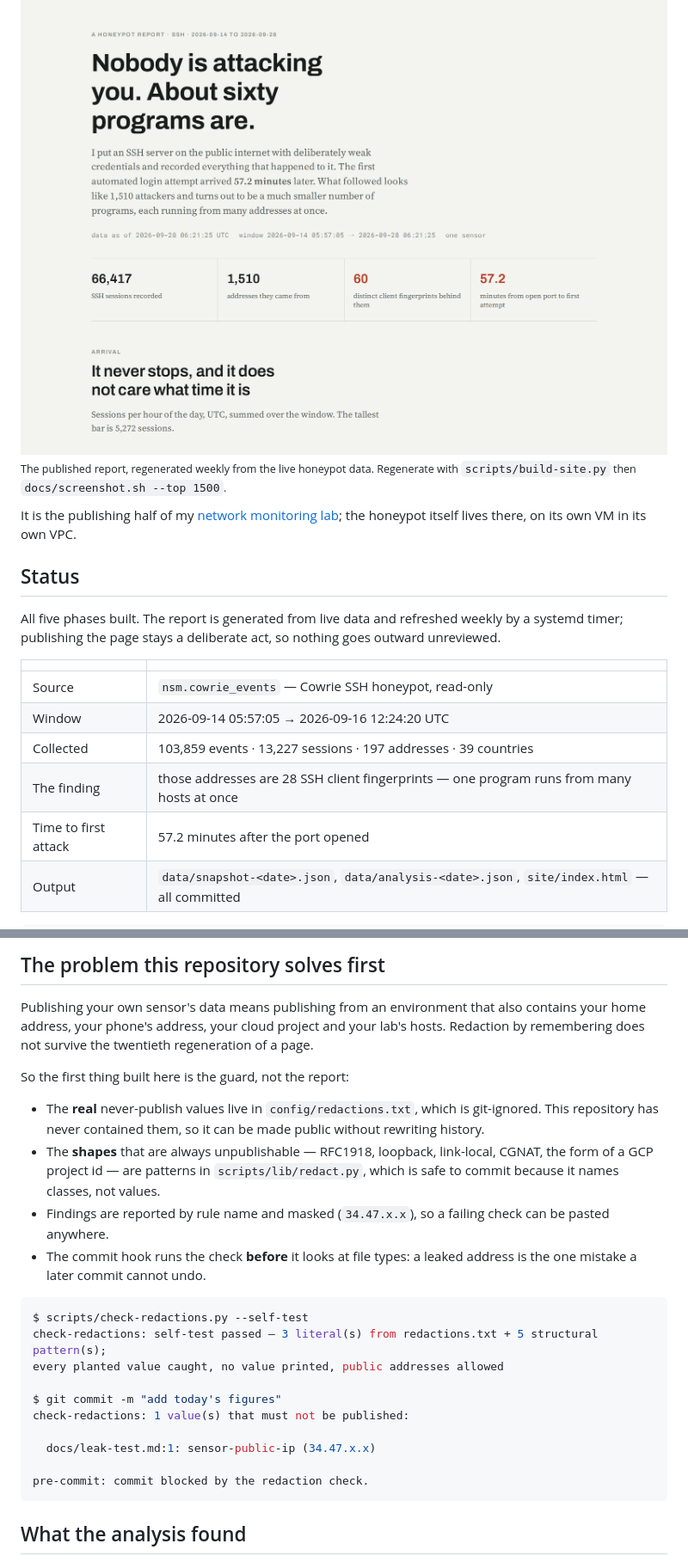
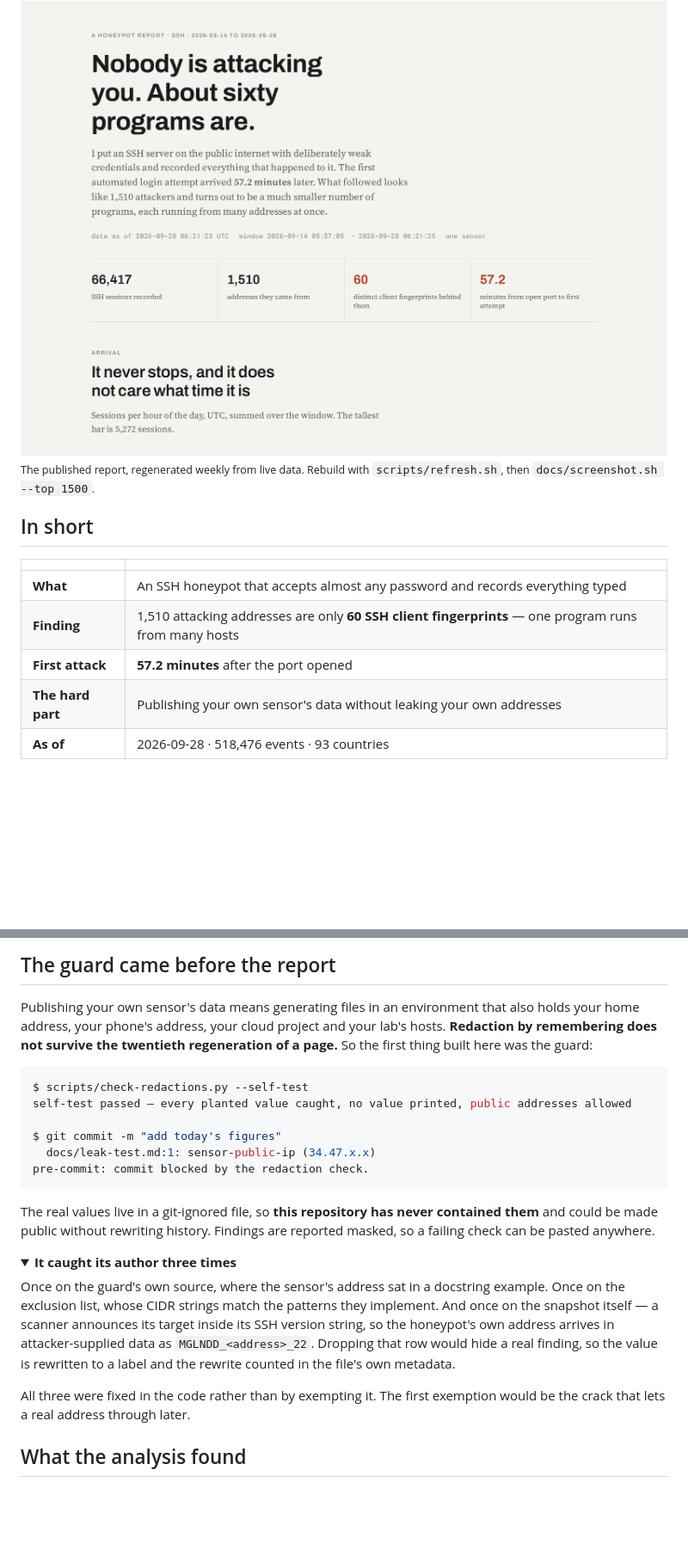
Before and after one commit to junting9817/honeypot-report, a Markdown page: README.md, 2 parts joined by grey strips. Shown at 86% size. Rendered like a GitHub page; folded sections open; blank space fills up the shorter version.

Commit message:
Make the README readable in fifteen seconds
A visitor decides whether to keep reading long before they reach the
detail. The opening now answers what this is, what it found and how it
works — a headline claim, a four-row orientation table, and a Mermaid
diagram of the pipeline that GitHub renders natively. The depth is not
deleted, only folded into collapsible sections.

Mermaid rather than images for the flow: it stays readable in a diff, it
needs no regeneration when something changes, and the colour marks the
one step that matters rather than decorating all of them.

Cross-project links pointed at local directories, which resolve to
nothing on GitHub; they now point at the repositories.

Co-Authored-By: Claude Opus 5 <noreply@anthropic.com>
Claude-Session: https://claude.ai/code/session_018SuHVvBpMw8XfWm6FHRKpW

````diff
--- a/README.md
+++ b/README.md
@@ -6,22 +4,16 @@ page anyone can read, and documents how each number was produced.
 
 <img src="docs/page.png" alt="Port 22 Observatory" width="100%">
 
-<sub>The published report, regenerated weekly from the live honeypot data. Regenerate with <code>scripts/build-site.py</code> then <code>docs/screenshot.sh --top 1500</code>.</sub>
+<sub>The published report, regenerated weekly from live data. Rebuild with <code>scripts/refresh.sh</code>, then
+<code>docs/screenshot.sh --top 1500</code>.</sub>
 
-It is the publishing half of my [network monitoring lab](../JC); the honeypot itself lives there, on its own VM in its
-own VPC.
-
-## Status
-
-All five phases built. The report is generated from live data and refreshed weekly by a systemd timer; publishing the
-page stays a deliberate act, so nothing goes outward unreviewed.
+## In short
 
 | | |
 |---|---|
-| Source | `nsm.cowrie_events` — Cowrie SSH honeypot, read-only |
-| Window | 2026-09-14 05:57:05 → 2026-09-16 12:24:20 UTC |
-| Collected | 103,859 events · 13,227 sessions · 197 addresses · 39 countries |
-| The finding | those addresses are 28 SSH client fingerprints — one program runs from many hosts at once |
-| Time to first attack | 57.2 minutes after the port opened |
-| Output | `data/snapshot-<date>.json`, `data/analysis-<date>.json`, `site/index.html` — all committed |
+| **What** | An SSH honeypot that accepts almost any password and records everything typed |
+| **Finding** | 1,510 attacking addresses are only **60 SSH client fingerprints** — one program runs from many hosts |
+| **First attack** | **57.2 minutes** after the port opened |
+| **The hard part** | Publishing your own sensor's data without leaking your own addresses |
+| **As of** | 2026-09-28 · 518,476 events · 93 countries |
 
@@ -31,33 +37,35 @@ refresh: the pipeline is healthy; nothing was written
 ```
 
-## The problem this repository solves first
+## The guard came before the report
 
-Publishing your own sensor's data means publishing from an environment that also contains your home address, your
-phone's address, your cloud project and your lab's hosts. Redaction by remembering does not survive the twentieth
-regeneration of a page.
-
-So the first thing built here is the guard, not the report:
-
-- The **real** never-publish values live in `config/redactions.txt`, which is git-ignored. This repository has never
-  contained them, so it can be made public without rewriting history.
-- The **shapes** that are always unpublishable — RFC1918, loopback, link-local, CGNAT, the form of a GCP project id —
-  are patterns in `scripts/lib/redact.py`, which is safe to commit because it names classes, not values.
-- Findings are reported by rule name and masked (`34.47.x.x`), so a failing check can be pasted anywhere.
-- The commit hook runs the check **before** it looks at file types: a leaked address is the one mistake a later commit
-  cannot undo.
+Publishing your own sensor's data means generating files in an environment that also holds your home address, your
+phone's address, your cloud project and your lab's hosts. **Redaction by remembering does not survive the twentieth
+regeneration of a page.** So the first thing built here was the guard:
 
 ```console
 $ scripts/check-redactions.py --self-test
-check-redactions: self-test passed — 3 literal(s) from redactions.txt + 5 structural pattern(s);
-every planted value caught, no value printed, public addresses allowed
+self-test passed — every planted value caught, no value printed, public addresses allowed
 
 $ git commit -m "add today's figures"
-check-redactions: 1 value(s) that must not be published:
-
   docs/leak-test.md:1: sensor-public-ip (34.47.x.x)
-
 pre-commit: commit blocked by the redaction check.
 ```
+
+The real values live in a git-ignored file, so **this repository has never contained them** and could be made public
+without rewriting history. Findings are reported masked, so a failing check can be pasted anywhere.
+
+<details>
+<summary><b>It caught its author three times</b></summary>
+
+Once on the guard's own source, where the sensor's address sat in a docstring example. Once on the exclusion list,
+whose CIDR strings match the patterns they implement. And once on the snapshot itself — a scanner announces its target
+inside its SSH version string, so the honeypot's own address arrives in attacker-supplied data as
+`MGLNDD_<address>_22`. Dropping that row would hide a real finding, so the value is rewritten to a label and the
+rewrite counted in the file's own metadata.
+
+All three were fixed in the code rather than by exempting it. The first exemption would be the crack that lets a real
+address through later.
+</details>
 
 ## What the analysis found
 
````
Also changed, not shown: other parts of README.md (+29 -9 lines).
